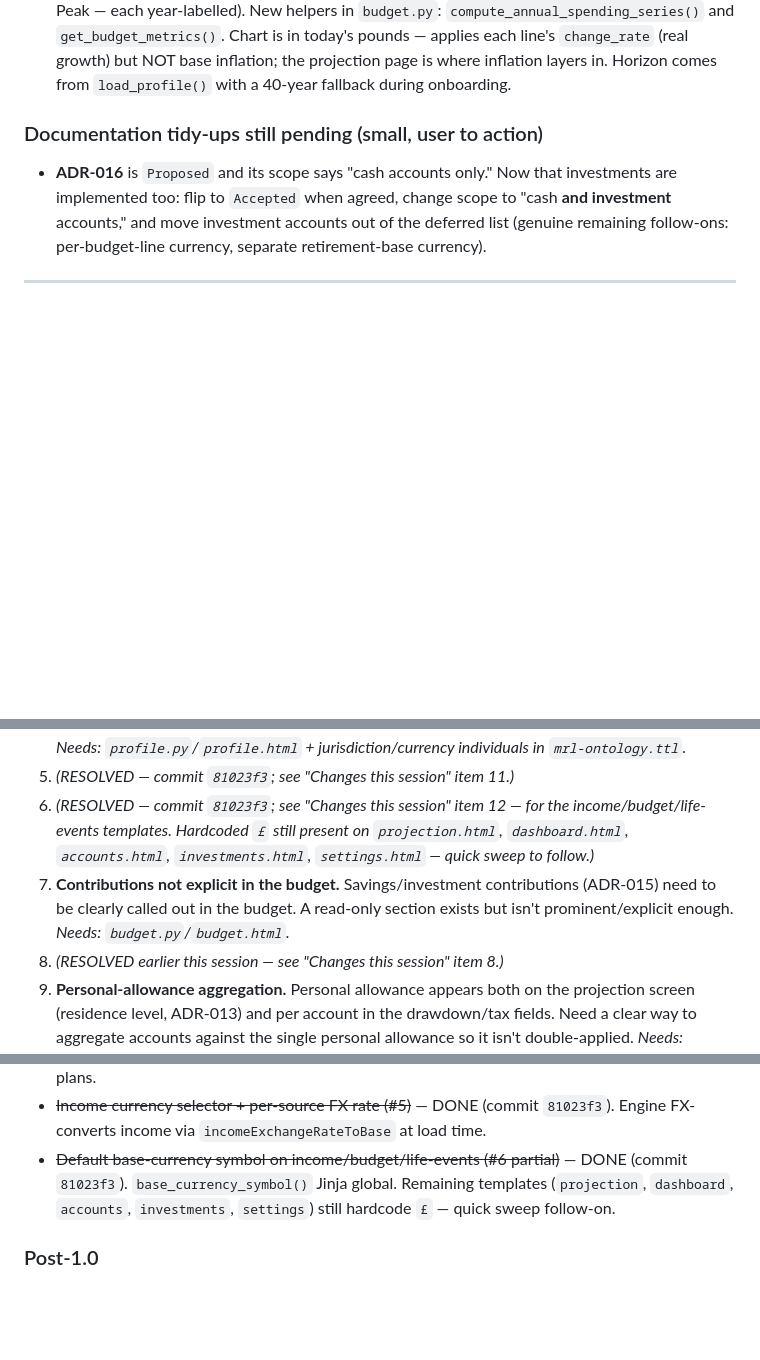
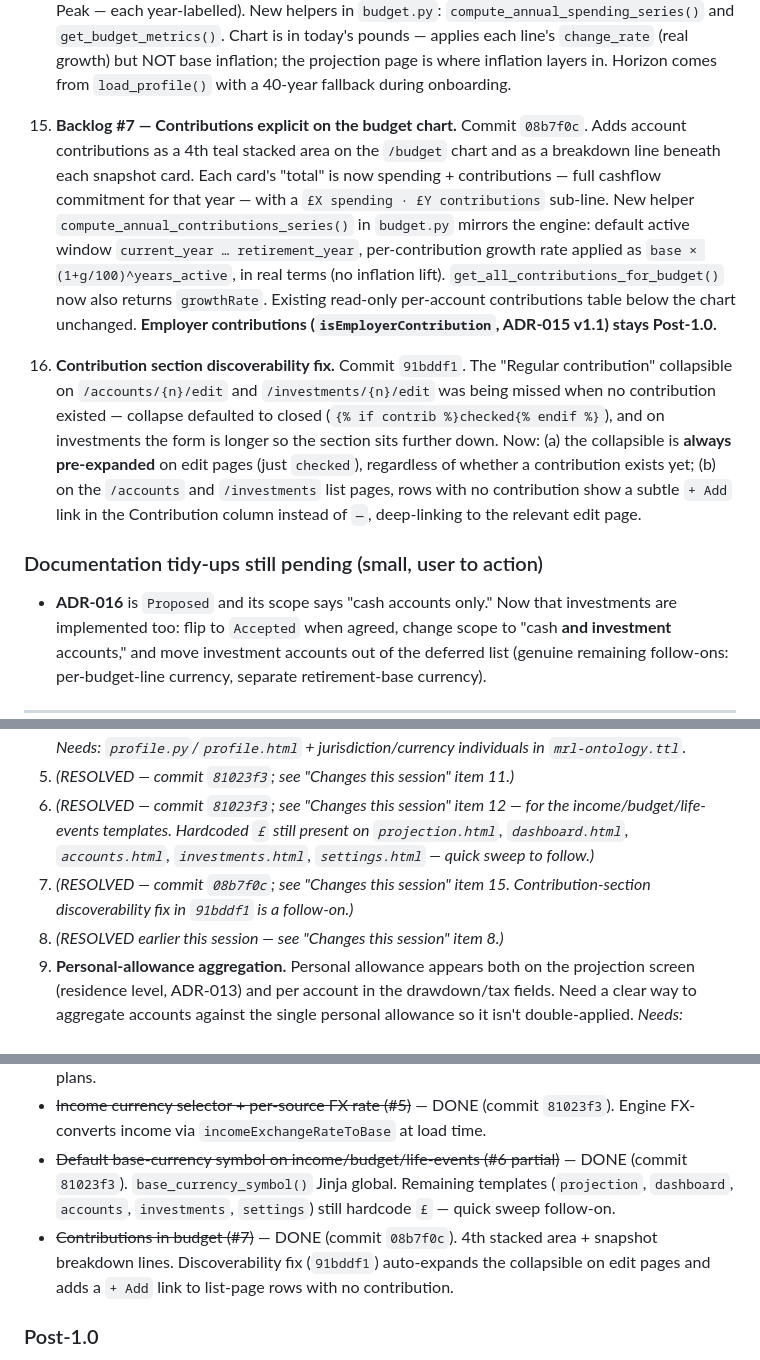
Before and after one commit to Wooloomooloo2/my-retirement-life, a Markdown page: CLAUDE_CONTEXT.md, 3 parts joined by grey strips. Rendered like a GitHub page; blank space fills up the shorter version.

Commit message:
Update CLAUDE_CONTEXT after #7 + contribution UX fix
Marks PRE-BETA #7 as resolved (commits 08b7f0c contributions on
the budget chart, 91bddf1 contribution-section discoverability
fix). Bumps the timestamp to 2026-05-24.

Co-Authored-By: Claude Opus 4.7 (1M context) <noreply@anthropic.com>

```diff
--- a/CLAUDE_CONTEXT.md
+++ b/CLAUDE_CONTEXT.md
@@ -69,6 +69,10 @@ All delivered and confirmed working unless noted.
 13. **Backlog #6 (rest) — `£` sweep across remaining templates.** Commit `dd6298c`. `dashboard.html`, `settings.html`, `accounts.html`, `investments.html`, `investment_projection.html`, `projection.html`: every hardcoded `£` (Jinja and inline JS) replaced with `base_currency_symbol()` / a `BASE_SYMBOL` const injected at the top of each script block via `tojson`. Chart.js axis titles like `'Balance (£)'` become `'Balance (' + BASE_SYMBOL + ')'`. **Zero `£` left in any template** — switching `Person.baseCurrency` now flips every display in the app without code changes. Per-account balance displays keep using `account.currencySymbol` (each account's own currency), unaffected.
 
 14. **Budget summary respects start/end years (mini-chart).** Commit `1b8c9d4`. `/budget`'s previous 4-card summary summed every line's `annualAmount` ignoring its active window, so non-overlapping lines double-counted in any given year (engine was already correct). Replaced with a stacked-area Chart.js chart of annual spending year-by-year + three snapshot metrics (Today, At retirement, Peak — each year-labelled). New helpers in `budget.py`: `compute_annual_spending_series()` and `get_budget_metrics()`. Chart is in today's pounds — applies each line's `change_rate` (real growth) but NOT base inflation; the projection page is where inflation layers in. Horizon comes from `load_profile()` with a 40-year fallback during onboarding.
+
+15. **Backlog #7 — Contributions explicit on the budget chart.** Commit `08b7f0c`. Adds account contributions as a 4th teal stacked area on the `/budget` chart and as a breakdown line beneath each snapshot card. Each card's "total" is now spending + contributions — full cashflow commitment for that year — with a `£X spending · £Y contributions` sub-line. New helper `compute_annual_contributions_series()` in `budget.py` mirrors the engine: default active window `current_year … retirement_year`, per-contribution growth rate applied as `base × (1+g/100)^years_active`, in real terms (no inflation lift). `get_all_contributions_for_budget()` now also returns `growthRate`. Existing read-only per-account contributions table below the chart unchanged. **Employer contributions (`isEmployerContribution`, ADR-015 v1.1) stays Post-1.0.**
+
+16. **Contribution section discoverability fix.** Commit `91bddf1`. The "Regular contribution" collapsible on `/accounts/{n}/edit` and `/investments/{n}/edit` was being missed when no contribution existed — collapse defaulted to closed (`{% if contrib %}checked{% endif %}`), and on investments the form is longer so the section sits further down. Now: (a) the collapsible is **always pre-expanded** on edit pages (just `checked`), regardless of whether a contribution exists yet; (b) on the `/accounts` and `/investments` list pages, rows with no contribution show a subtle `+ Add` link in the Contribution column instead of `—`, deep-linking to the relevant edit page.
 
 ### Documentation tidy-ups still pending (small, user to action)
 - **ADR-016** is `Proposed` and its scope says "cash accounts only." Now that investments are implemented too: flip to `Accepted` when agreed, change scope to "cash **and investment** accounts," and move investment accounts out of the deferred list (genuine remaining follow-ons: per-budget-line currency, separate retirement-base currency).
@@ -332,7 +336,7 @@ All to be addressed before public beta. File(s) each will need are noted.
 4. **"Plan to retire in" doesn't match available currencies.** The retirement-jurisdiction options and the currency set are inconsistent. Align jurisdictions ↔ currencies (clarify intended relationship first). _Needs: `profile.py`/`profile.html` + jurisdiction/currency individuals in `mrl-ontology.ttl`._
 5. _(RESOLVED — commit `81023f3`; see "Changes this session" item 11.)_
 6. _(RESOLVED — commit `81023f3`; see "Changes this session" item 12 — for the income/budget/life-events templates. Hardcoded `£` still present on `projection.html`, `dashboard.html`, `accounts.html`, `investments.html`, `settings.html` — quick sweep to follow.)_
-7. **Contributions not explicit in the budget.** Savings/investment contributions (ADR-015) need to be clearly called out in the budget. A read-only section exists but isn't prominent/explicit enough. _Needs: `budget.py`/`budget.html`._
+7. _(RESOLVED — commit `08b7f0c`; see "Changes this session" item 15. Contribution-section discoverability fix in `91bddf1` is a follow-on.)_
 8. _(RESOLVED earlier this session — see "Changes this session" item 8.)_
 9. **Personal-allowance aggregation.** Personal allowance appears both on the projection screen (residence level, ADR-013) and per account in the drawdown/tax fields. Need a clear way to aggregate accounts against the single personal allowance so it isn't double-applied. _Needs: `projection.py` (tax pass), `projection.html`, account tax fields._
 10. _(RESOLVED earlier this session — see "Changes this session" item 9.)_
@@ -355,6 +359,7 @@ All to be addressed before public beta. File(s) each will need are noted.
 - ~~Workplace pension investment type (#2)~~ — DONE (commit `627db7f`). `InvestmentAccountType_WorkPension` added; existing Pension type now scoped to self-directed plans.
 - ~~Income currency selector + per-source FX rate (#5)~~ — DONE (commit `81023f3`). Engine FX-converts income via `incomeExchangeRateToBase` at load time.
 - ~~Default base-currency symbol on income/budget/life-events (#6 partial)~~ — DONE (commit `81023f3`). `base_currency_symbol()` Jinja global. Remaining templates (`projection`, `dashboard`, `accounts`, `investments`, `settings`) still hardcode `£` — quick sweep follow-on.
+- ~~Contributions in budget (#7)~~ — DONE (commit `08b7f0c`). 4th stacked area + snapshot breakdown lines. Discoverability fix (`91bddf1`) auto-expands the collapsible on edit pages and adds a `+ Add` link to list-page rows with no contribution.
 
 ### Post-1.0
 - Budget line sub-categories (e.g. Housing, Food, Travel, Subscriptions, Health…) so the `/budget` stacked-area chart can show granular spending trends rather than the current Mandatory/Discretionary/Loans split. Likely adds a `mrl:budgetCategory` enum + per-category colour palette.
```
Also changed, not shown: other parts of CLAUDE_CONTEXT.md (+1 -1 lines).
